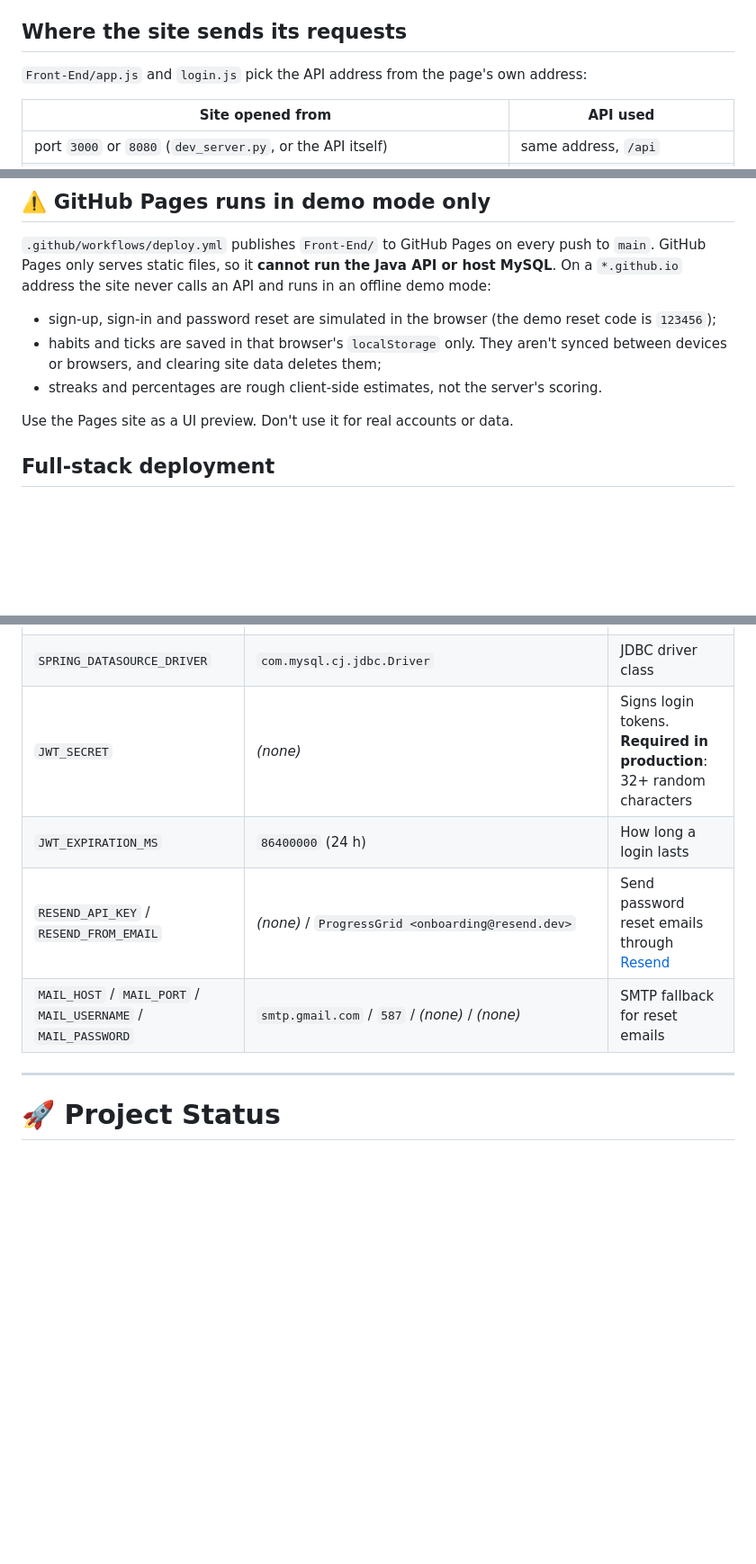
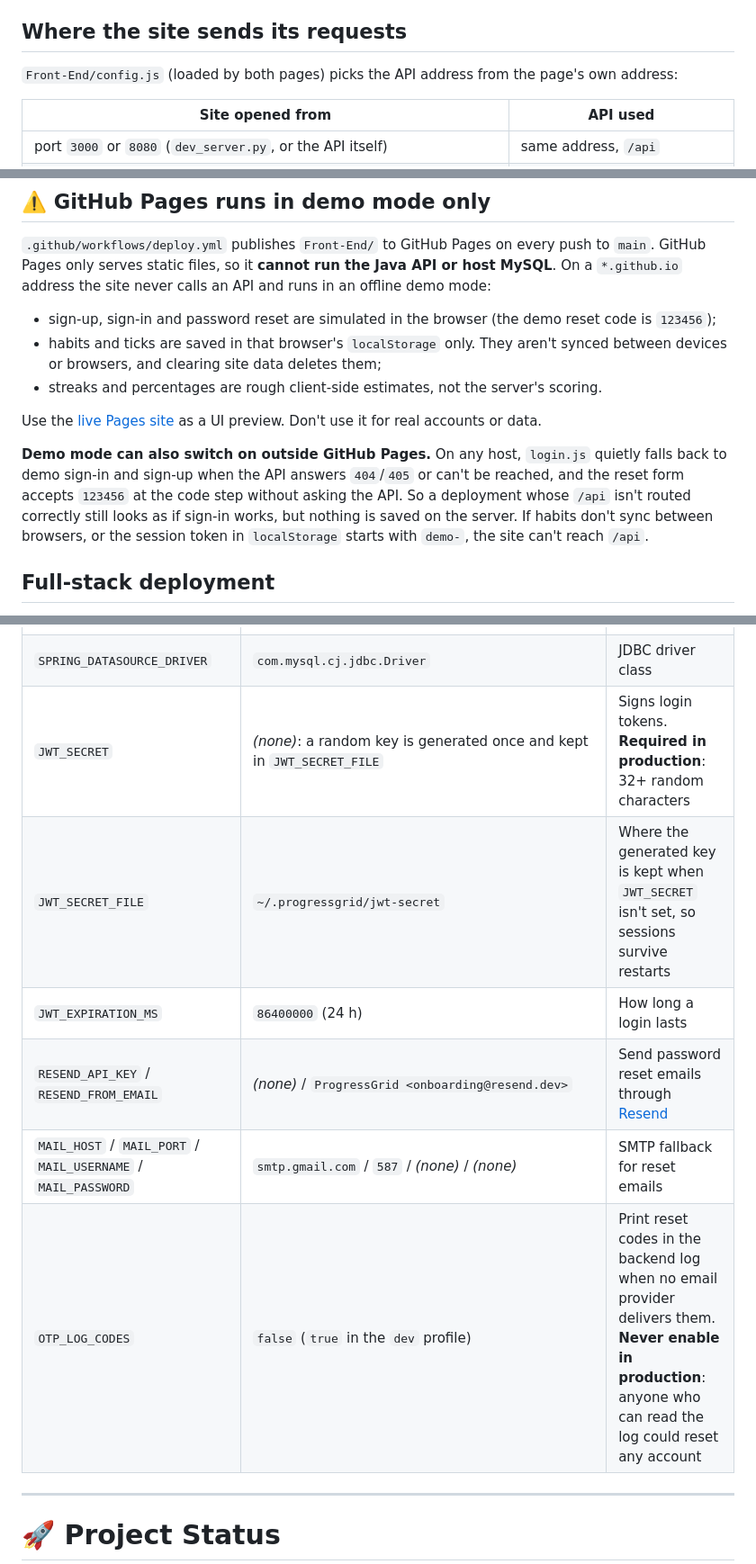
Before and after one commit to HimasaiGandham/ProgressGrid, a Markdown page: README.md, 3 parts joined by grey strips. Shown at 90% size. Drawn GitHub-style; blank space fills up the shorter version.

Commit message:
docs: cover JWT_SECRET_FILE, OTP_LOG_CODES and the off-Pages demo fallback
Addresses the review on #26: env var table now matches #23 and #25,
the API address comes from config.js since #38, and the README warns
that login falls back to demo mode on any host when /api is unreachable.

```diff
--- a/README.md
+++ b/README.md
@@ -383,7 +383,7 @@ python ../dev_server.py        # in another terminal, then open http://localhost
 
 ## Where the site sends its requests
 
-`Front-End/app.js` and `login.js` pick the API address from the page's own address:
+`Front-End/config.js` (loaded by both pages) picks the API address from the page's own address:
 
 | Site opened from | API used |
 |---|---|
@@ -400,7 +400,9 @@ python ../dev_server.py        # in another terminal, then open http://localhost
 - habits and ticks are saved in that browser's `localStorage` only. They aren't synced between devices or browsers, and clearing site data deletes them;
 - streaks and percentages are rough client-side estimates, not the server's scoring.
 
-Use the Pages site as a UI preview. Don't use it for real accounts or data.
+Use the [live Pages site](https://himasaigandham.github.io/ProgressGrid/login.html) as a UI preview. Don't use it for real accounts or data.
+
+**Demo mode can also switch on outside GitHub Pages.** On any host, `login.js` quietly falls back to demo sign-in and sign-up when the API answers `404`/`405` or can't be reached, and the reset form accepts `123456` at the code step without asking the API. So a deployment whose `/api` isn't routed correctly still looks as if sign-in works, but nothing is saved on the server. If habits don't sync between browsers, or the session token in `localStorage` starts with `demo-`, the site can't reach `/api`.
 
 ## Full-stack deployment
 
@@ -429,10 +431,12 @@ Read by `Back-End/src/main/resources/application.properties`:
 | `SPRING_DATASOURCE_URL` | `jdbc:mysql://localhost:3306/progressgrid_db?...` | Database JDBC URL |
 | `SPRING_DATASOURCE_USERNAME` / `SPRING_DATASOURCE_PASSWORD` | `pg_user` / `password123` | Database login (**change in production**) |
 | `SPRING_DATASOURCE_DRIVER` | `com.mysql.cj.jdbc.Driver` | JDBC driver class |
-| `JWT_SECRET` | *(none)* | Signs login tokens. **Required in production**: 32+ random characters |
+| `JWT_SECRET` | *(none)*: a random key is generated once and kept in `JWT_SECRET_FILE` | Signs login tokens. **Required in production**: 32+ random characters |
+| `JWT_SECRET_FILE` | `~/.progressgrid/jwt-secret` | Where the generated key is kept when `JWT_SECRET` isn't set, so sessions survive restarts |
 | `JWT_EXPIRATION_MS` | `86400000` (24 h) | How long a login lasts |
 | `RESEND_API_KEY` / `RESEND_FROM_EMAIL` | *(none)* / `ProgressGrid <onboarding@resend.dev>` | Send password reset emails through [Resend](https://resend.com) |
 | `MAIL_HOST` / `MAIL_PORT` / `MAIL_USERNAME` / `MAIL_PASSWORD` | `smtp.gmail.com` / `587` / *(none)* / *(none)* | SMTP fallback for reset emails |
+| `OTP_LOG_CODES` | `false` (`true` in the `dev` profile) | Print reset codes in the backend log when no email provider delivers them. **Never enable in production**: anyone who can read the log could reset any account |
 
 ---
 
```
